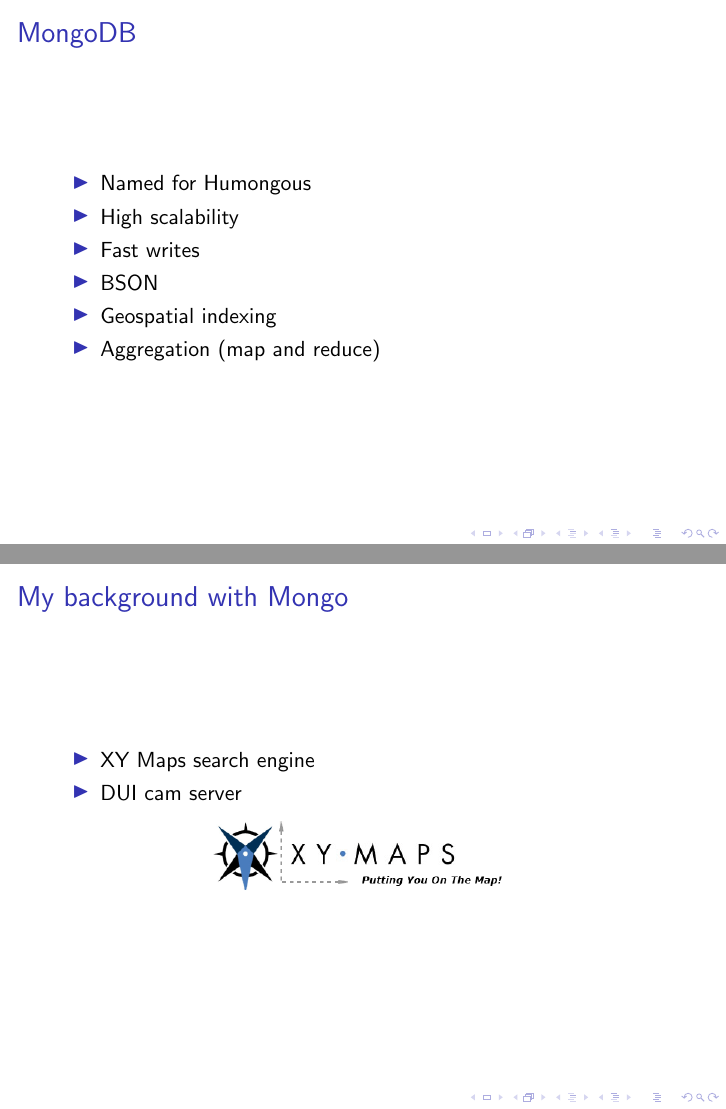
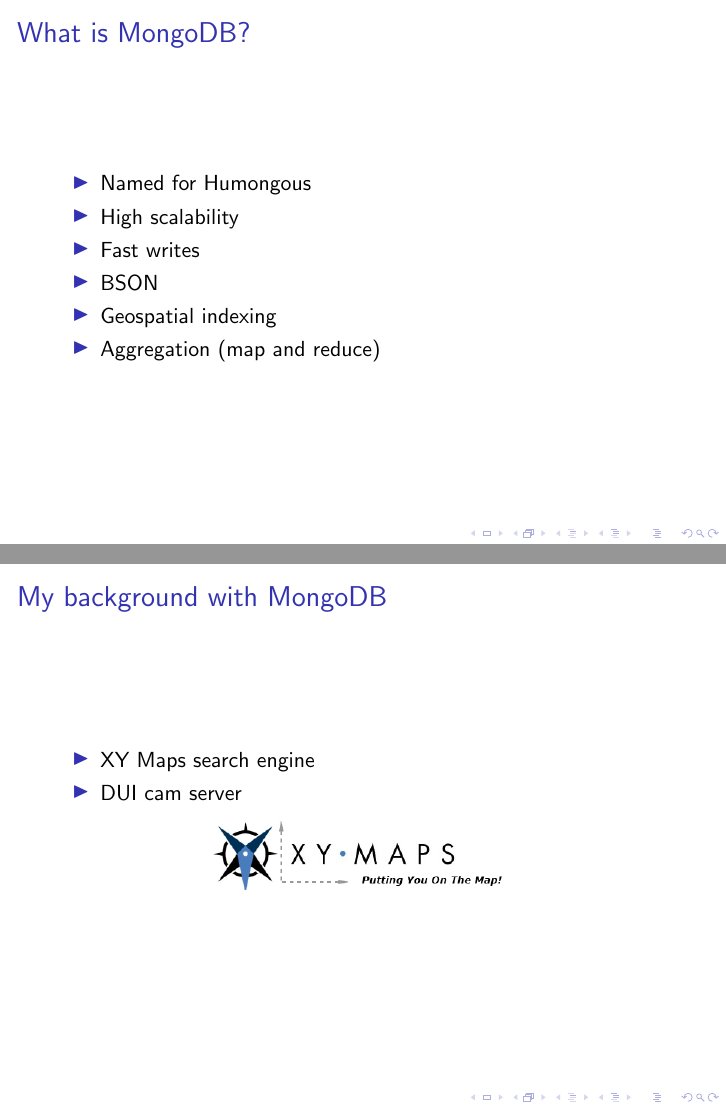
Before and after one commit to mdalbertsonjr/Mongodb-Presentation, LaTeX slides (presentation/presentation.tex): pages 3 and 4 of 12, joined at a grey line. Compiled offline with pdfLaTeX.

Commit message:
A couple more small tweaks.

```diff
--- a/presentation/presentation.tex
+++ b/presentation/presentation.tex
@@ -30,7 +30,7 @@
 \end{frame}
 
 
-\begin{frame}{MongoDB}
+\begin{frame}{What is MongoDB?}
 
 \begin{itemize}
 \item Named for Humongous
@@ -45,7 +45,7 @@
 
 
 % I'm a bit less certain about this frame.
-\begin{frame}{My background with Mongo}
+\begin{frame}{My background with MongoDB}
 
 \begin{itemize}
 \item XY Maps search engine
```
